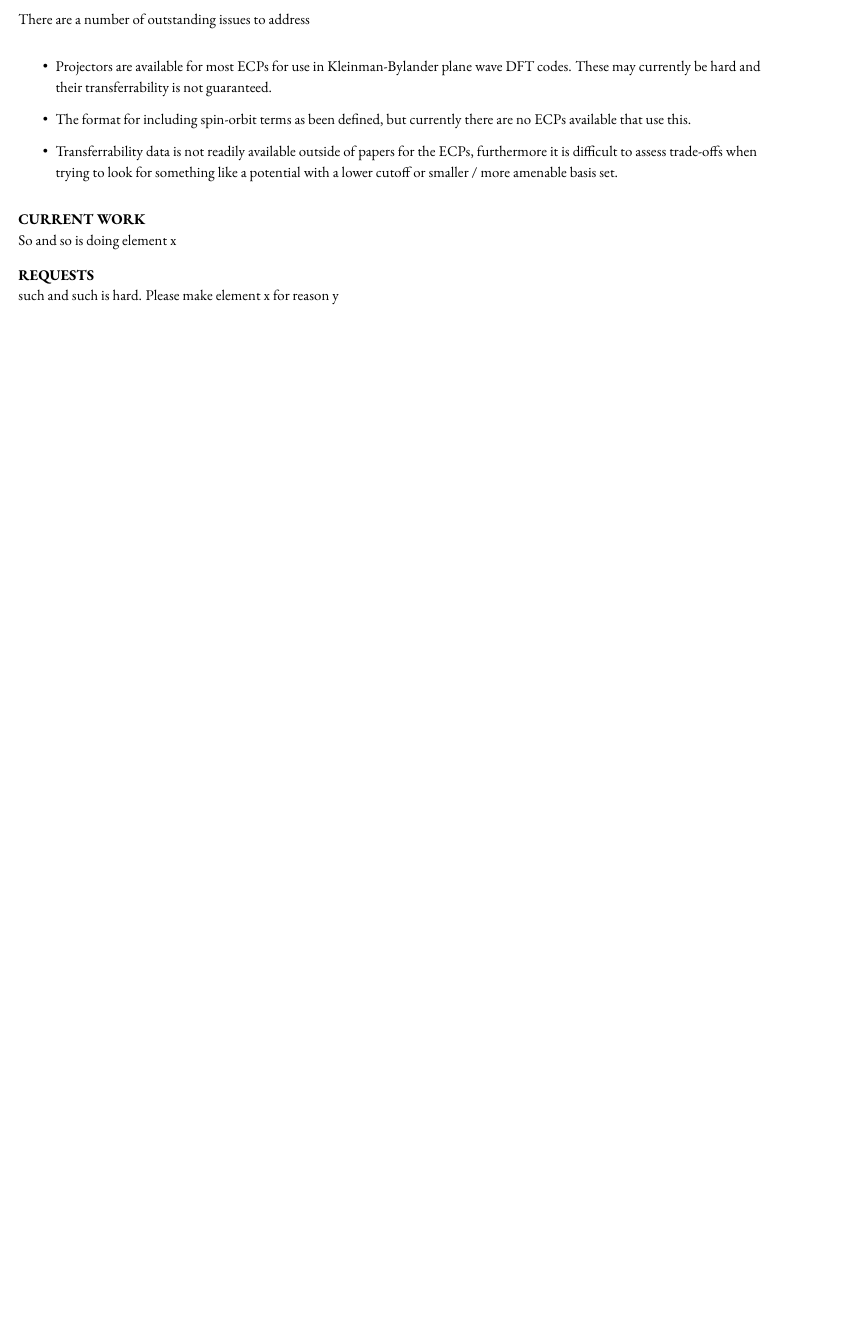
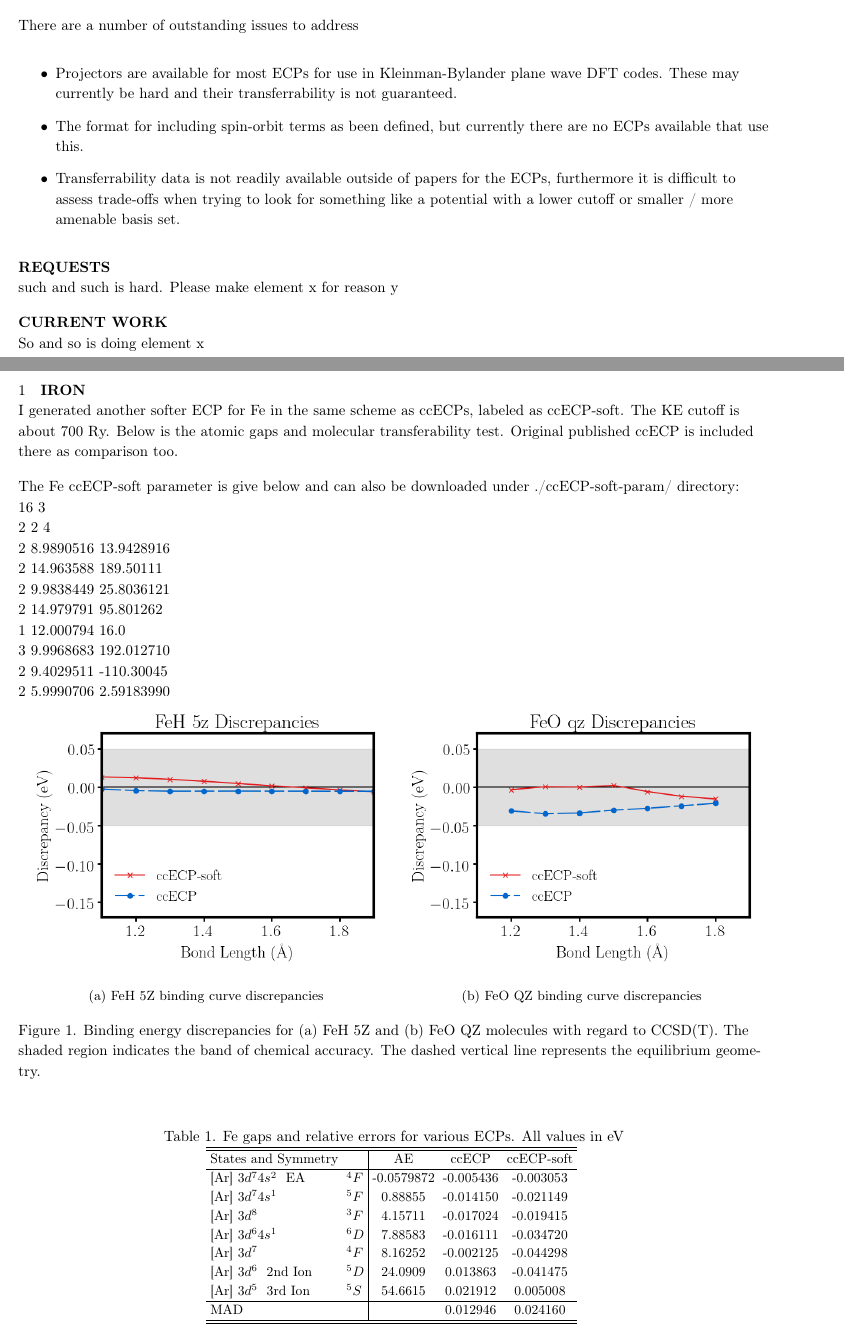
Before and after one commit to QMCPACK/Pseudopotential-Status, a LaTeX document (main.tex, which reads Fe.tex): part of the page before the commit and two parts of pages 1 and 2 of 3 after it, the two joined at a grey line, cut so that both start at the same text, the shorter picture padded with empty space. Compiled offline with pdfLaTeX; a missing font is replaced by an installed copy or a similar font.

Commit message:
update soft Fe and Co ECP

```diff
--- /dev/null
+++ b/Fe.tex
@@ -0,0 +1,58 @@
+\section{Iron}
+
+I generated another softer ECP for Fe in the same scheme as ccECPs, labeled as ccECP-soft. The KE cutoff is about 700 Ry. Below is the atomic gaps and molecular transferability test. Original published ccECP is included there as comparison too.
+
+The Fe ccECP-soft parameter is give below and can also be downloaded under ./ccECP-soft-param/ directory:\\
+16 3  \\
+2 2 4 \\
+2 8.9890516 13.9428916  \\
+2 14.963588  189.50111  \\
+2 9.9838449 25.8036121  \\
+2 14.979791  95.801262  \\
+1 12.000794  16.0  \\
+3 9.9968683 192.012710  \\
+2 9.4029511 -110.30045  \\
+2 5.9990706 2.59183990  \\
+
+\begin{figure*}[!htbp]
+\centering
+\begin{subfigure}{0.5\textwidth}
+\includegraphics[width=\textwidth]{figures/FeH_5z.png}
+\caption{FeH 5Z binding curve discrepancies}
+\label{fig:FeO_5z}
+\end{subfigure}%
+\begin{subfigure}{0.5\textwidth}
+\includegraphics[width=\textwidth]{figures/FeO_qz.png}
+\caption{FeO QZ binding curve discrepancies}
+\label{fig:FeO_qz}
+\end{subfigure}
+\caption{Binding energy discrepancies for (a) FeH 5Z and (b) FeO QZ molecules with regard to CCSD(T). The shaded region indicates the band of chemical accuracy. The dashed vertical line represents the equilibrium geometry.}
+\label{fig:Fe_mols}
+\end{figure*}
+
+
+
+
+\begin{table*}[!htbp]
+\setlength{\tabcolsep}{3pt} %% default is 6pt
+\centering
+\caption{Fe gaps and relative errors for various ECPs.  All values in eV}
+\resizebox{0.5\textwidth}{!}{%
+\begin{tabular}{ll|cccccccccr}
+\hline\hline
+States and Symmetry &   &   AE &        ccECP   &   ccECP-soft  \\
+\hline
+{[Ar] $3d^74s^2$ } EA    & $^4F$ & -0.0579872 & -0.005436 &     -0.003053 \\
+{[Ar] $3d^74s^1$ }       & $^5F$ &    0.88855 & -0.014150 &     -0.021149 \\
+{[Ar] $3d^8$ }           & $^3F$ &    4.15711 & -0.017024 &     -0.019415 \\
+{[Ar] $3d^64s^1$ }       & $^6D$ &    7.88583 & -0.016111 &     -0.034720 \\
+{[Ar] $3d^7$ }           & $^4F$ &    8.16252 & -0.002125 &     -0.044298 \\
+{[Ar] $3d^6$ }   2nd Ion & $^5D$ &    24.0909 &  0.013863 &     -0.041475 \\
+{[Ar] $3d^5$ }   3rd Ion & $^5S$ &    54.6615 &  0.021912 &      0.005008 \\
+\hline
+MAD & &                                     &  0.012946 &      0.024160 \\
+\hline
+\hline
+\end{tabular}
+}
+\end{table*}
--- a/main.tex
+++ b/main.tex
@@ -13,10 +13,11 @@
 \RaggedRight
 
 % These commands change the font. If you do not have Garamond on your computer, you will need to install it.
-\usepackage{garamondx}
+%\usepackage{garamondx}
 \usepackage[T1]{fontenc}
 \usepackage{amsmath, amsthm}
 \usepackage{graphicx}
+\usepackage{placeins}
 
 % This adjusts the underline to be in keeping with word processors.
 \usepackage{soul}
@@ -33,7 +34,9 @@
 \renewcommand{\footrulewidth}{0.0pt}
 
 % These Commands create the label style for tables, figures and equations.
-\usepackage[labelfont={footnotesize,bf} , textfont=footnotesize]{caption}
+%\usepackage[labelfont={footnotesize,bf} , textfont=footnotesize]{caption}
+\usepackage{caption}
+\usepackage{subcaption}
 \captionsetup{labelformat=simple, labelsep=period}
 \newcommand\num{\addtocounter{equation}{1}\tag{\theequation}}
 \renewcommand{\theequation}{\arabic{equation}}
@@ -41,8 +44,8 @@
 \renewcommand\tagform@[1]{\maketag@@@ {\ignorespaces {\footnotesize{\textbf{Equation}}} #1.\unskip \@@italiccorr }}
 \makeatother
 \setlength{\intextsep}{10pt}
-\setlength{\abovecaptionskip}{2pt}
-\setlength{\belowcaptionskip}{-10pt}
+\setlength{\abovecaptionskip}{0pt}
+\setlength{\belowcaptionskip}{10pt}
 
 \renewcommand{\textfraction}{0.10}
 \renewcommand{\topfraction}{0.85}
```
Also changed, not shown: Co.tex (added, +60 -0 lines), Pseudopotential_Status.pdf (added), Untitled.png (deleted), figures/CoH_5z.png (added), figures/CoO_qz.png (added), figures/FeH_5z.png (added), figures/FeO_qz.png (added), main.tex (17 more changed lines), 2 other files.
